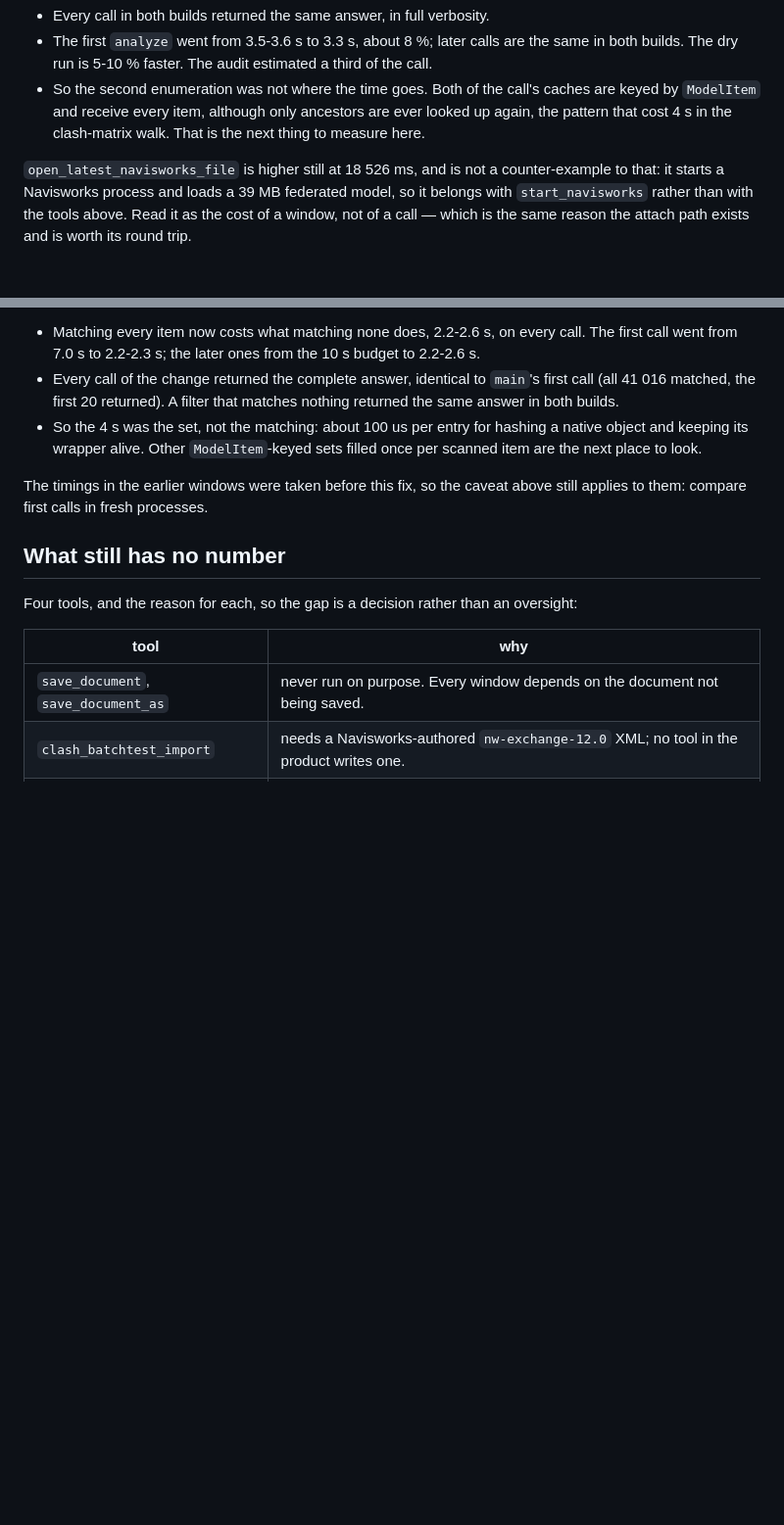
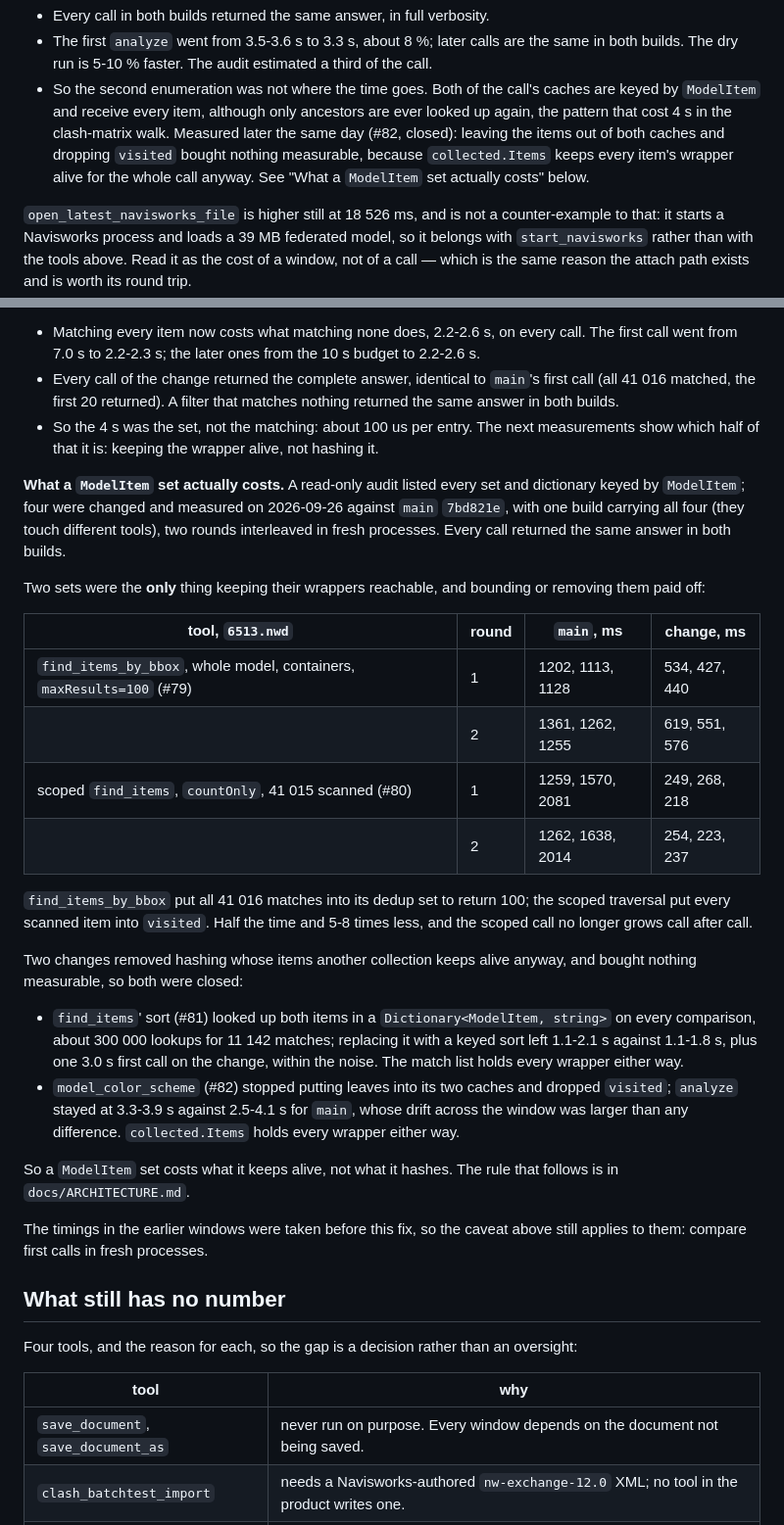
Before and after one commit to mikhalchankasm/NavisWorksMaster, a Markdown page: docs/MCP_TOOL_BASELINE.md, 2 parts joined by grey strips. Shown at 98% size. Drawn GitHub-style; blank space fills up the shorter version.

Commit message:
docs: a ModelItem set costs what it keeps alive, not what it hashes (#83)
* docs: a ModelItem set costs what it keeps alive, not what it hashes

Record the 2026-09-26 rig measurements of #79 and #80 (bounded or removed
sets that were the only reference to their wrappers: 2x and 5-8x) and of
the two changes closed for no measurable gain (#81, #82: lookups whose
items another collection keeps alive anyway). Correct the two earlier
paragraphs that pointed at hashing, and ARCHITECTURE.md's description of
hide_unselected's membership test, which #72 narrowed.

Co-Authored-By: Claude Opus 5.5 <noreply@anthropic.com>

* docs: keep the retention measurements in the baseline and the rule in ARCHITECTURE

Co-Authored-By: Claude Opus 5.5 <noreply@anthropic.com>

---------

Co-authored-by: Claude Opus 5.5 <noreply@anthropic.com>

```diff
--- a/docs/MCP_TOOL_BASELINE.md
+++ b/docs/MCP_TOOL_BASELINE.md
@@ -485,8 +485,10 @@ fresh processes (`main` `0510480` against the change), three calls per case per
   both builds. The dry run is 5-10 % faster. The audit estimated a third of the call.
 - So the second enumeration was not where the time goes. Both of the call's caches are
   keyed by `ModelItem` and receive every item, although only ancestors are ever looked up
-  again, the pattern that cost 4 s in the clash-matrix walk. That is the next thing to
-  measure here.
+  again, the pattern that cost 4 s in the clash-matrix walk. Measured later the same day
+  (#82, closed): leaving the items out of both caches and dropping `visited` bought nothing
+  measurable, because `collected.Items` keeps every item's wrapper alive for the whole call
+  anyway. See "What a `ModelItem` set actually costs" below.
 
 `open_latest_navisworks_file` is higher still at 18 526 ms, and is not a counter-example to
 that: it starts a Navisworks process and loads a 39 MB federated model, so it belongs with
@@ -1056,9 +1058,40 @@ answer differed.
 - Every call of the change returned the complete answer, identical to `main`'s first call
   (all 41 016 matched, the first 20 returned). A filter that matches nothing returned the
   same answer in both builds.
-- So the 4 s was the set, not the matching: about 100 us per entry for hashing a native
-  object and keeping its wrapper alive. Other `ModelItem`-keyed sets filled once per scanned
-  item are the next place to look.
+- So the 4 s was the set, not the matching: about 100 us per entry. The next measurements
+  show which half of that it is: keeping the wrapper alive, not hashing it.
+
+**What a `ModelItem` set actually costs.** A read-only audit listed every set and dictionary
+keyed by `ModelItem`; four were changed and measured on 2026-09-26 against `main` `7bd821e`,
+with one build carrying all four (they touch different tools), two rounds interleaved in fresh
+processes. Every call returned the same answer in both builds.
+
+Two sets were the **only** thing keeping their wrappers reachable, and bounding or removing
+them paid off:
+
+| tool, `6513.nwd` | round | `main`, ms | change, ms |
+| --- | --- | --- | --- |
+| `find_items_by_bbox`, whole model, containers, `maxResults=100` (#79) | 1 | 1202, 1113, 1128 | 534, 427, 440 |
+| | 2 | 1361, 1262, 1255 | 619, 551, 576 |
+| scoped `find_items`, `countOnly`, 41 015 scanned (#80) | 1 | 1259, 1570, 2081 | 249, 268, 218 |
+| | 2 | 1262, 1638, 2014 | 254, 223, 237 |
+
+`find_items_by_bbox` put all 41 016 matches into its dedup set to return 100; the scoped
+traversal put every scanned item into `visited`. Half the time and 5-8 times less, and the
+scoped call no longer grows call after call.
+
+Two changes removed hashing whose items another collection keeps alive anyway, and bought
+nothing measurable, so both were closed:
+
+- `find_items`' sort (#81) looked up both items in a `Dictionary<ModelItem, string>` on every
+  comparison, about 300 000 lookups for 11 142 matches; replacing it with a keyed sort left
+  1.1-2.1 s against 1.1-1.8 s, plus one 3.0 s first call on the change, within the noise. The match list holds every wrapper either way.
+- `model_color_scheme` (#82) stopped putting leaves into its two caches and dropped `visited`;
+  `analyze` stayed at 3.3-3.9 s against 2.5-4.1 s for `main`, whose drift across the window was
+  larger than any difference. `collected.Items` holds every wrapper either way.
+
+So a `ModelItem` set costs what it keeps alive, not what it hashes. The rule that follows is
+in `docs/ARCHITECTURE.md`.
 
 The timings in the earlier windows were taken before this fix, so the caveat above still
 applies to them: compare first calls in fresh processes.
```
Also changed, not shown: docs/ARCHITECTURE.md (+2 -1 lines).
